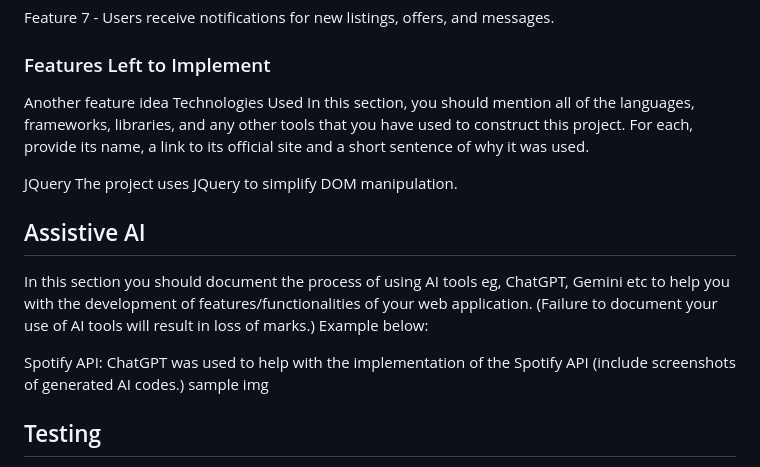
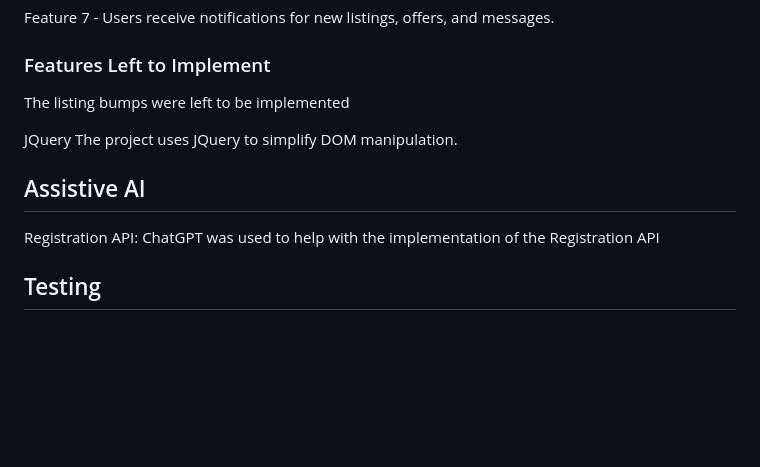
Before and after one commit to EnRuiLow/FED2024Asg2_P04_Team5, a Markdown page: README.md, the part around the change. Drawn GitHub-style; blank space fills up the shorter version.

```diff
--- a/README.md
+++ b/README.md
@@ -24,18 +24,13 @@ Feature 6 - Communication and Transactions: Buyers can start a chat with sellers
 Feature 7 - Users receive notifications for new listings, offers, and messages.
 
 ### Features Left to Implement
-Another feature idea
-Technologies Used
-In this section, you should mention all of the languages, frameworks, libraries, and any other tools that you have used to construct this project. For each, provide its name, a link to its official site and a short sentence of why it was used.
+The listing bumps were left to be implemented
 
 JQuery
 The project uses JQuery to simplify DOM manipulation.
 
 ## Assistive AI
-In this section you should document the process of using AI tools eg, ChatGPT, Gemini etc to help you with the development of features/functionalities of your web application. (Failure to document your use of AI tools will result in loss of marks.) Example below:
-
-Spotify API: ChatGPT was used to help with the implementation of the Spotify API (include screenshots of generated AI codes.)
-sample img
+Registration API: ChatGPT was used to help with the implementation of the Registration API
 
 ## Testing
 For any scenarios that have not been automated, test the user stories manually and provide as much detail as is relevant. A particularly useful form for describing your testing process is via scenarios, such as:
```
